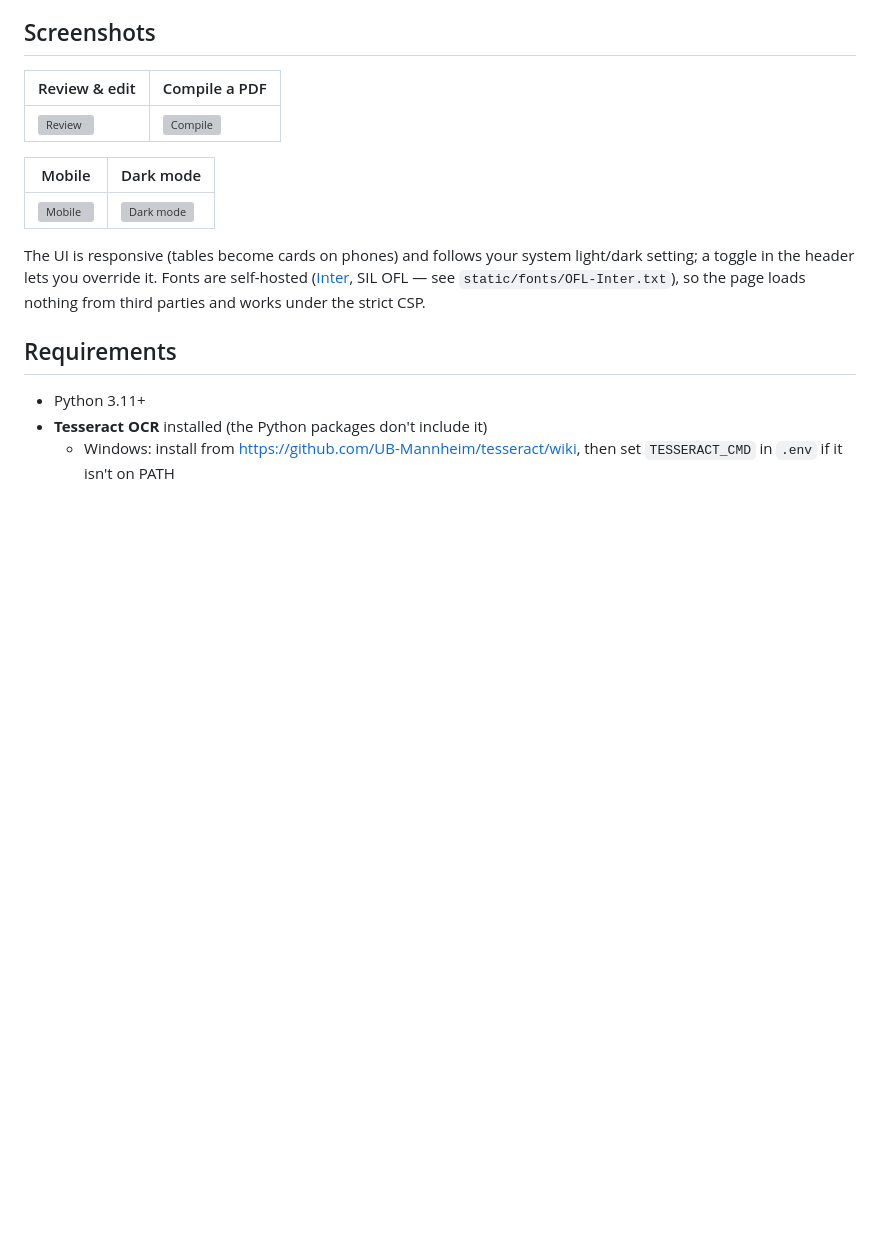
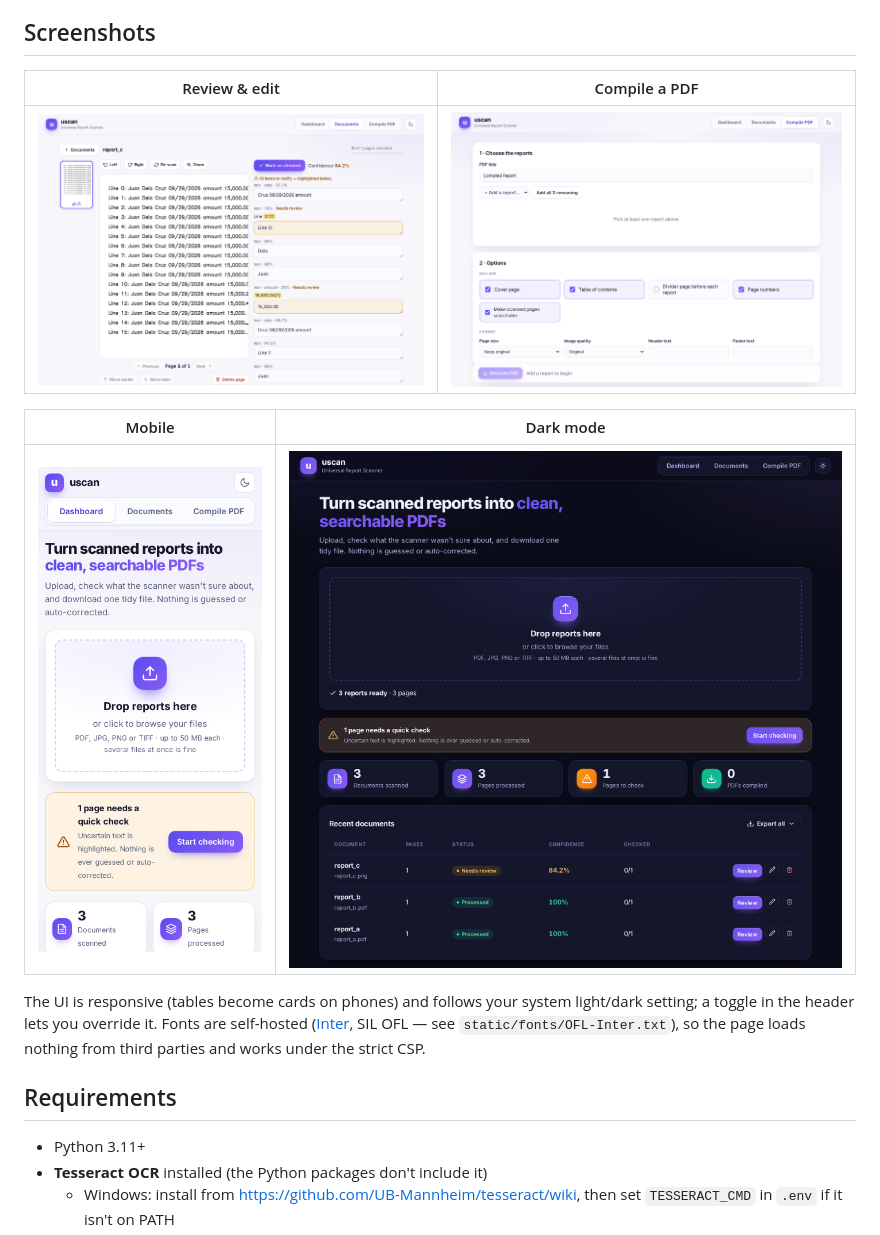
Before and after one commit to imoglobin9-coder/Uscan, a Markdown page: README.md, the part around the change. Rendered like a GitHub page; blank space fills up the shorter version; grey boxes are pictures that could not be loaded.

```diff
--- a/README.md
+++ b/README.md
@@ -12,11 +12,11 @@ No report templates: every page is analysed dynamically (text vs. scanned, table
 ## Screenshots
 | Review & edit | Compile a PDF |
 |---|---|
-| ![Review](docs/screenshots/review.png) | ![Compile](docs/screenshots/compile.png) |
+| ![Review](uscan/docs/screenshots/review.png) | ![Compile](uscan/docs/screenshots/compile.png) |
 
 | Mobile | Dark mode |
 |---|---|
-| <img src="docs/screenshots/mobile.png" width="240" alt="Mobile"> | ![Dark mode](docs/screenshots/dark.png) |
+| <img src="uscan/docs/screenshots/mobile.png" width="240" alt="Mobile"> | ![Dark mode](uscan/docs/screenshots/dark.png) |
 
 The UI is responsive (tables become cards on phones) and follows your system light/dark setting; a toggle in the header lets you override it. Fonts are self-hosted ([Inter](https://rsms.me/inter/), SIL OFL — see `static/fonts/OFL-Inter.txt`), so the page loads nothing from third parties and works under the strict CSP.
 
```
